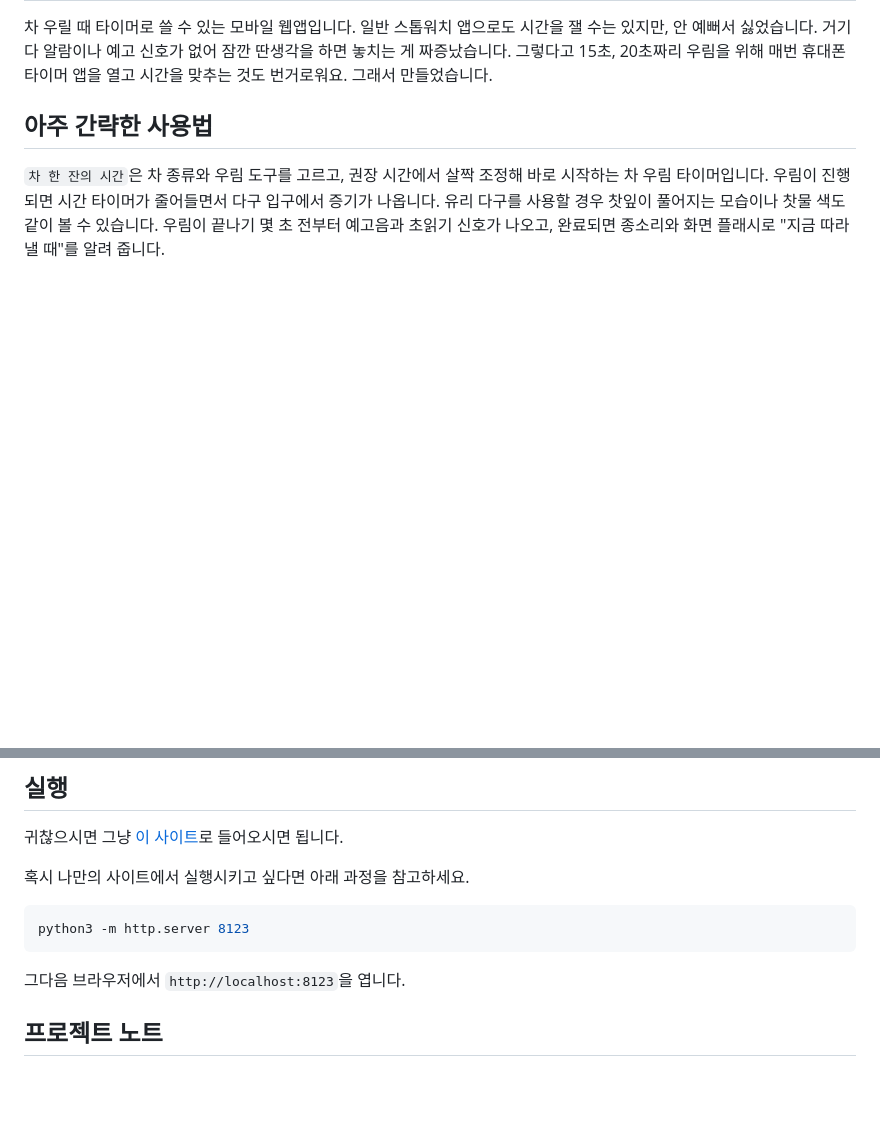
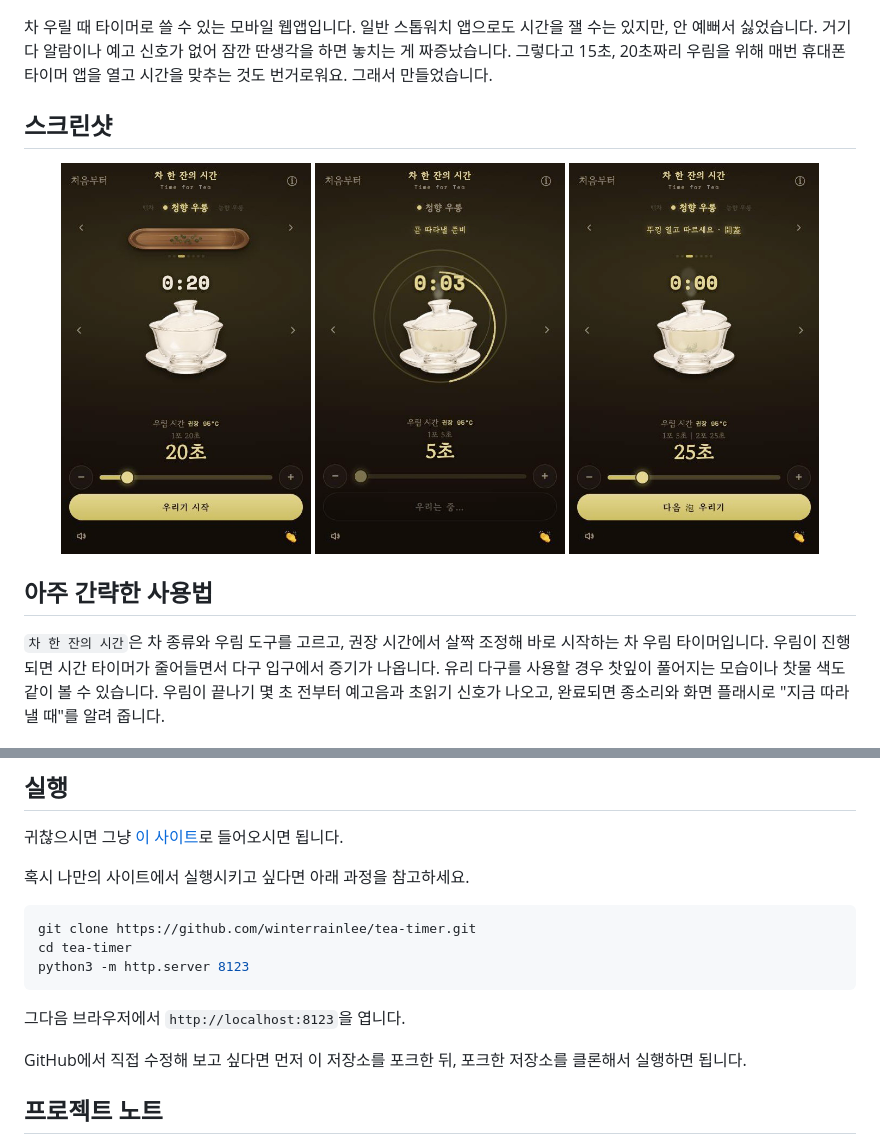
Before and after one commit to winterrainlee/tea-timer, a Markdown page: README.md, 2 parts joined by grey strips. Rendered like a GitHub page; pictures changed too: assets/screenshots/after-brew.png (added), assets/screenshots/before-brew.png (added), assets/screenshots/brewing-3s.png (added); blank space fills up the shorter version.

Commit message:
Add README screenshots and English version

````diff
--- a/README.md
+++ b/README.md
@@ -3,6 +5,14 @@
 차 우릴 때 타이머로 쓸 수 있는 모바일 웹앱입니다.
 일반 스톱워치 앱으로도 시간을 잴 수는 있지만, 안 예뻐서 싫었습니다. 거기다 알람이나 예고 신호가 없어 잠깐 딴생각을 하면 놓치는 게 짜증났습니다. 그렇다고 15초, 20초짜리 우림을 위해 매번 휴대폰 타이머 앱을 열고 시간을 맞추는 것도 번거로워요.
 그래서 만들었습니다.
+
+## 스크린샷
+
+<p align="center">
+  <img src="assets/screenshots/before-brew.png" alt="차 우리기 전 화면" width="30%">
+  <img src="assets/screenshots/brewing-3s.png" alt="우림 완료 3초 전 화면" width="30%">
+  <img src="assets/screenshots/after-brew.png" alt="차 우림 완료 후 화면" width="30%">
+</p>
 
 ## 아주 간략한 사용법
 
@@ -39,10 +49,14 @@
 혹시 나만의 사이트에서 실행시키고 싶다면 아래 과정을 참고하세요.
 
 ```bash
+git clone https://github.com/winterrainlee/tea-timer.git
+cd tea-timer
 python3 -m http.server 8123
 ```
 
 그다음 브라우저에서 `http://localhost:8123`을 엽니다.
+
+GitHub에서 직접 수정해 보고 싶다면 먼저 이 저장소를 포크한 뒤, 포크한 저장소를 클론해서 실행하면 됩니다.
 
 
 ## 프로젝트 노트
````
Also changed, not shown: other parts of README.md (+2 -0 lines), README.en.md (added, +61 -0 lines), 2 other files.
